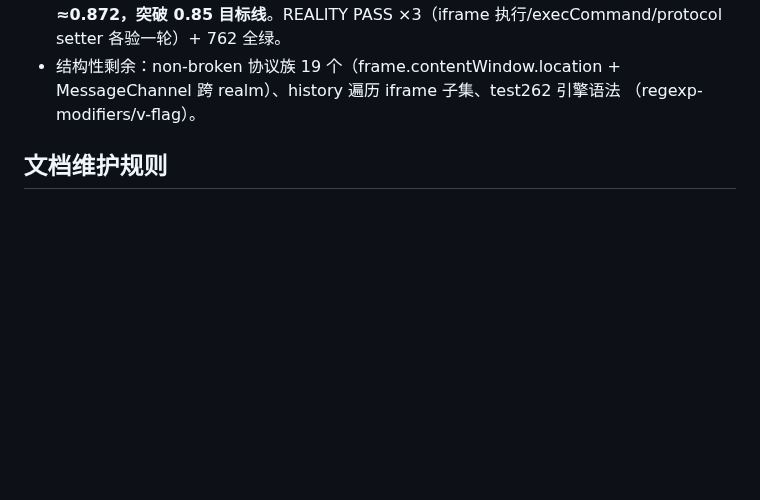
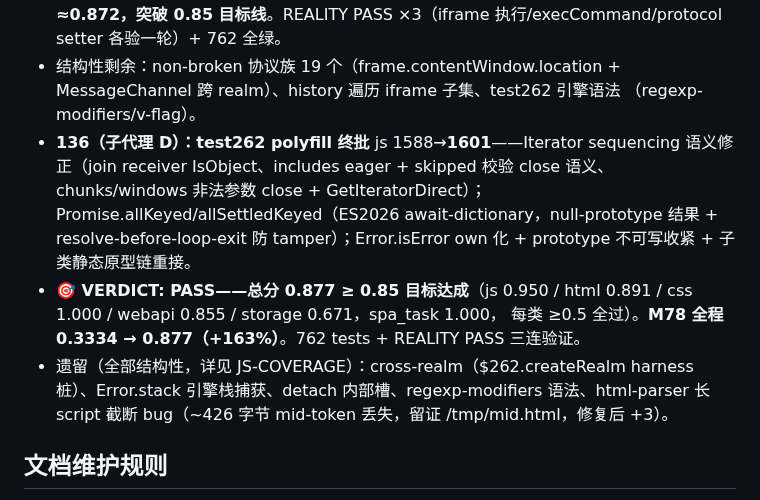
Before and after one commit to dyyz1993/browser, a Markdown page: PROGRESS.md, the part around the change. Rendered like a GitHub page; blank space fills up the shorter version.

Commit message:
docs(progress): M78 目标达成 0.877≥0.85 VERDICT PASS +163% 全程

```diff
--- a/PROGRESS.md
+++ b/PROGRESS.md
@@ -1702,6 +1702,20 @@ SPA 爬虫增强：解决百度等登录态反爬。主请求设的 cookie → J
 - 结构性剩余：non-broken 协议族 19 个（frame.contentWindow.location +
   MessageChannel 跨 realm）、history 遍历 iframe 子集、test262 引擎语法
   （regexp-modifiers/v-flag）。
+- **136（子代理 D）：test262 polyfill 终批** js 1588→**1601**——Iterator
+  sequencing 语义修正（join receiver IsObject、includes eager + skipped
+  校验 close 语义、chunks/windows 非法参数 close + GetIteratorDirect）；
+  Promise.allKeyed/allSettledKeyed（ES2026 await-dictionary，null-prototype
+  结果 + resolve-before-loop-exit 防 tamper）；Error.isError own 化 +
+  prototype 不可写收紧 + 子类静态原型链重接。
+- **🎯 VERDICT: PASS——总分 0.877 ≥ 0.85 目标达成**（js 0.950 /
+  html 0.891 / css 1.000 / webapi 0.855 / storage 0.671，spa_task 1.000，
+  每类 ≥0.5 全过）。**M78 全程 0.3334 → 0.877（+163%）**。762 tests +
+  REALITY PASS 三连验证。
+- 遗留（全部结构性，详见 JS-COVERAGE）：cross-realm（$262.createRealm
+  harness 桩）、Error.stack 引擎栈捕获、detach 内部槽、regexp-modifiers
+  语法、html-parser 长 script 截断 bug（~426 字节 mid-token 丢失，留证
+  /tmp/mid.html，修复后 +3）。
 
 ## 文档维护规则
 
```
